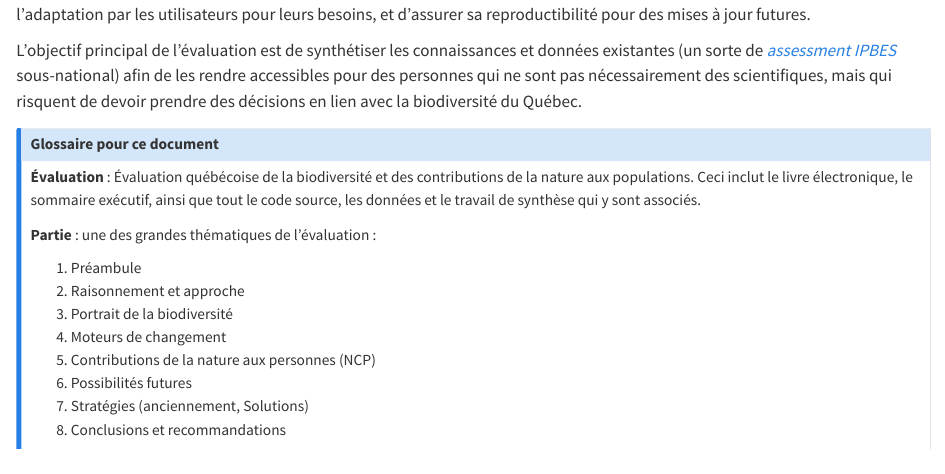
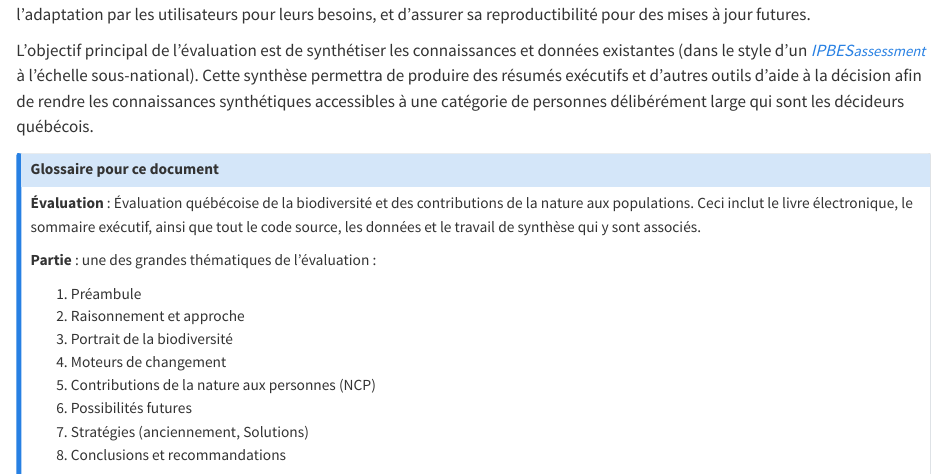
Before and after one commit to QCBS/rQEB, a Quarto document (CONTRIBUTE.qmd): the page in a window 1100 px wide, from 380 px down. Rendered offline with R 4.5, knitr and Pandoc in place of Quarto, with nearby package versions; long lines of code are wrapped.

Commit message:
Reforumler objectif principal en deux etapes

```diff
--- a/CONTRIBUTE.qmd
+++ b/CONTRIBUTE.qmd
@@ -27,7 +27,8 @@ Vous pouvez trouver les enregistrements sur la chaîne YouTube du CSBQ.
 Merci de prendre le temps de consulter ce guide !
 Ce guide permettra à l'évaluation ([@nte-eval]) d'avoir une allure unifiée, de permettre l'adaptation par les utilisateurs pour leurs besoins, et d'assurer sa reproductibilité pour des mises à jour futures.
 
-L'objectif principal de l'évaluation est de synthétiser les connaissances et données existantes (un sorte de [*assessment IPBES*](https://www.ipbes.net/global-assessment) sous-national) afin de les rendre accessibles pour des personnes qui ne sont pas nécessairement des scientifiques, mais qui risquent de devoir prendre des décisions en lien avec la biodiversité du Québec.
+L'objectif principal de l'évaluation est de synthétiser les connaissances et données existantes (dans le style d'un [*IPBES*](https://www.ipbes.net/global-assessment)[*assessment*](#0){style="font-size: 11pt;"} à l'échelle sous-national).
+Cette synthèse permettra de produire des résumés exécutifs et d’autres outils d’aide à la décision afin de rendre les connaissances synthétiques accessibles à une catégorie de personnes délibérément large qui sont les décideurs québécois.
 
 ::: {#nte-eval .callout-note}
 ### Glossaire pour ce document
```
Also changed, not shown: CONTRIBUTE.qmd (2 more changed lines).
